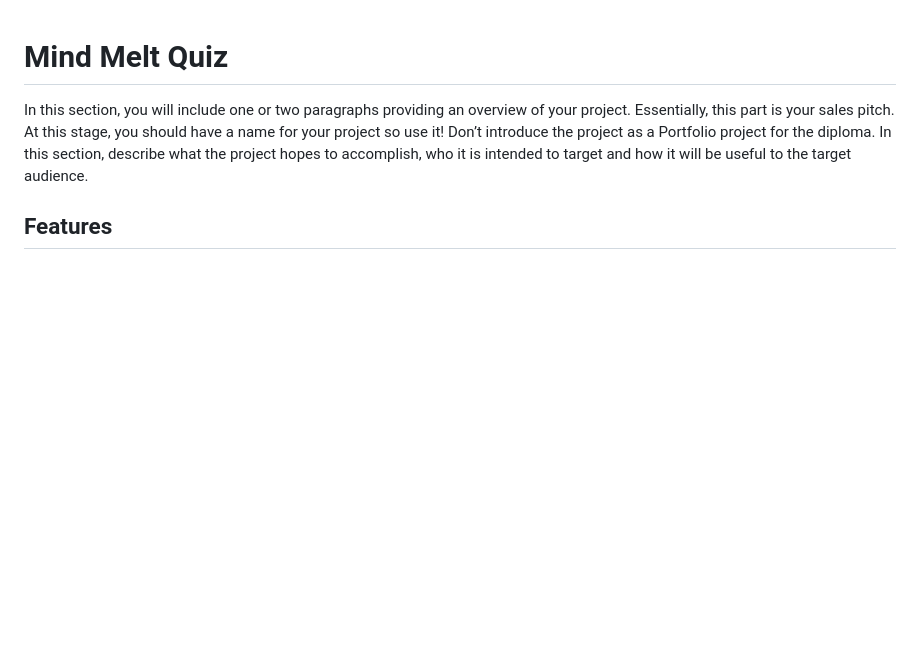
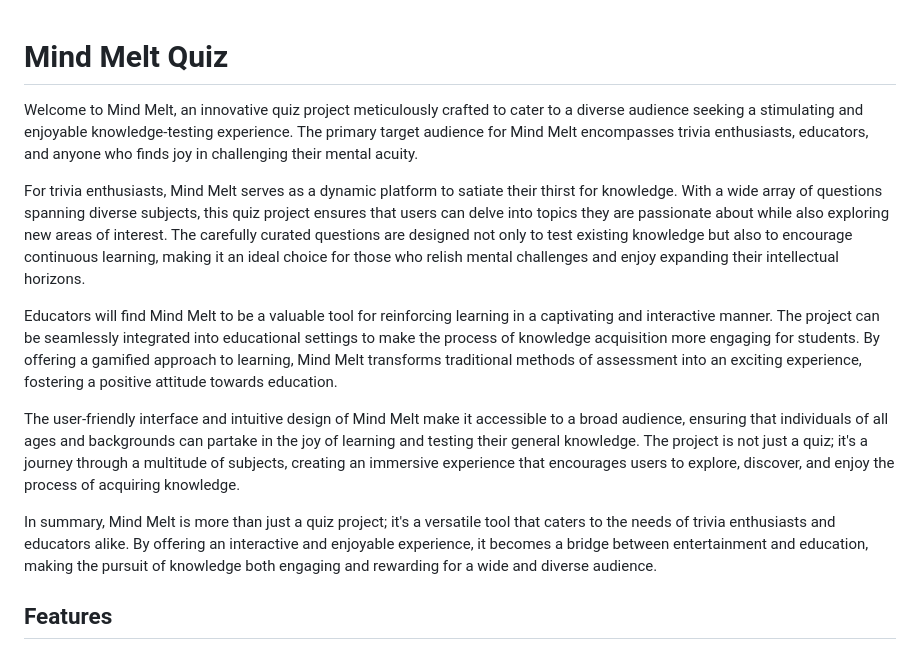
Before and after one commit to JamesMackman/mind-melt, a Markdown page: README.md, the part around the change. Rendered like a GitHub page; blank space fills up the shorter version.

Commit message:
Add introduction to README.md file

```diff
--- a/README.md
+++ b/README.md
@@ -1,6 +1,14 @@
 # Mind Melt Quiz
 
-In this section, you will include one or two paragraphs providing an overview of your project. Essentially, this part is your sales pitch. At this stage, you should have a name for your project so use it! Don’t introduce the project as a Portfolio project for the diploma. In this section, describe what the project hopes to accomplish, who it is intended to target and how it will be useful to the target audience.
+Welcome to Mind Melt, an innovative quiz project meticulously crafted to cater to a diverse audience seeking a stimulating and enjoyable knowledge-testing experience. The primary target audience for Mind Melt encompasses trivia enthusiasts, educators, and anyone who finds joy in challenging their mental acuity.
+
+For trivia enthusiasts, Mind Melt serves as a dynamic platform to satiate their thirst for knowledge. With a wide array of questions spanning diverse subjects, this quiz project ensures that users can delve into topics they are passionate about while also exploring new areas of interest. The carefully curated questions are designed not only to test existing knowledge but also to encourage continuous learning, making it an ideal choice for those who relish mental challenges and enjoy expanding their intellectual horizons.
+
+Educators will find Mind Melt to be a valuable tool for reinforcing learning in a captivating and interactive manner. The project can be seamlessly integrated into educational settings to make the process of knowledge acquisition more engaging for students. By offering a gamified approach to learning, Mind Melt transforms traditional methods of assessment into an exciting experience, fostering a positive attitude towards education.
+
+The user-friendly interface and intuitive design of Mind Melt make it accessible to a broad audience, ensuring that individuals of all ages and backgrounds can partake in the joy of learning and testing their general knowledge. The project is not just a quiz; it's a journey through a multitude of subjects, creating an immersive experience that encourages users to explore, discover, and enjoy the process of acquiring knowledge.
+
+In summary, Mind Melt is more than just a quiz project; it's a versatile tool that caters to the needs of trivia enthusiasts and educators alike. By offering an interactive and enjoyable experience, it becomes a bridge between entertainment and education, making the pursuit of knowledge both engaging and rewarding for a wide and diverse audience.
 
 ## Features
 
```
